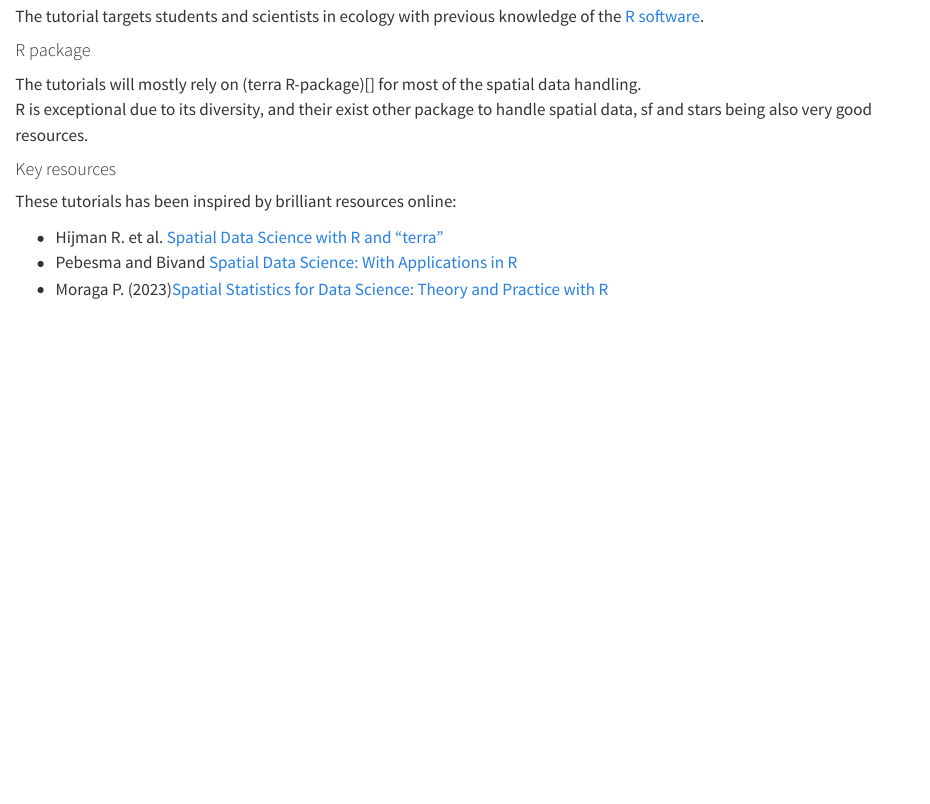
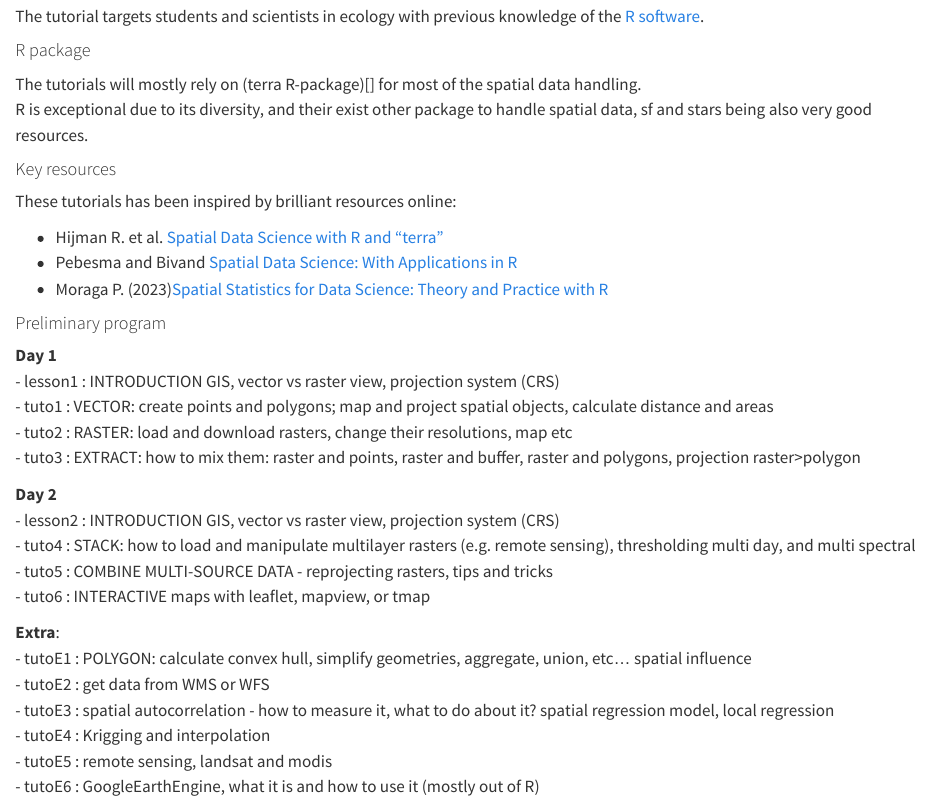
Before and after one commit to FRBCesab/spatial-r, a Quarto document (index.qmd): the page in a window 1100 px wide, from 330 px down. Rendered offline with R 4.5, knitr and Pandoc in place of Quarto, with nearby package versions.

```diff
--- a/index.qmd
+++ b/index.qmd
@@ -26,3 +26,27 @@
 - Hijman R. et al. [Spatial Data Science with R and “terra”](https://rspatial.org/)
 - Pebesma and Bivand [Spatial Data Science: With Applications in R](https://r-spatial.org/book/)
 - Moraga P. (2023)[Spatial Statistics for Data Science: Theory and Practice with R](https://www.paulamoraga.com/book-spatial/)
+
+
+#### Preliminary program
+
+**Day 1**
+- lesson1 : INTRODUCTION GIS, vector vs raster view, projection system (CRS)
+- tuto1 : VECTOR: create points and polygons; map and project spatial objects, calculate distance and areas
+- tuto2 : RASTER: load and download rasters, change their resolutions, map etc
+- tuto3 : EXTRACT: how to mix them: raster and points, raster and buffer, raster and polygons, projection raster>polygon
+
+**Day 2**
+- lesson2 : INTRODUCTION GIS, vector vs raster view, projection system (CRS)
+- tuto4 : STACK: how to load and manipulate multilayer rasters (e.g. remote sensing), thresholding multi day, and multi spectral
+- tuto5 : COMBINE MULTI-SOURCE DATA - reprojecting rasters, tips and tricks
+- tuto6 : INTERACTIVE maps with leaflet, mapview, or tmap
+
+
+**Extra**:
+- tutoE1 : POLYGON: calculate convex hull, simplify geometries, aggregate, union, etc... spatial influence
+- tutoE2 : get data from WMS or WFS
+- tutoE3 : spatial autocorrelation - how to measure it, what to do about it? spatial regression model, local regression
+- tutoE4 : Krigging and interpolation
+- tutoE5 : remote sensing, landsat and modis
+- tutoE6 : GoogleEarthEngine, what it is and how to use it (mostly out of R)
```
Also changed, not shown: chapters/11_presentation.qmd (+12 -2 lines), README.md.
